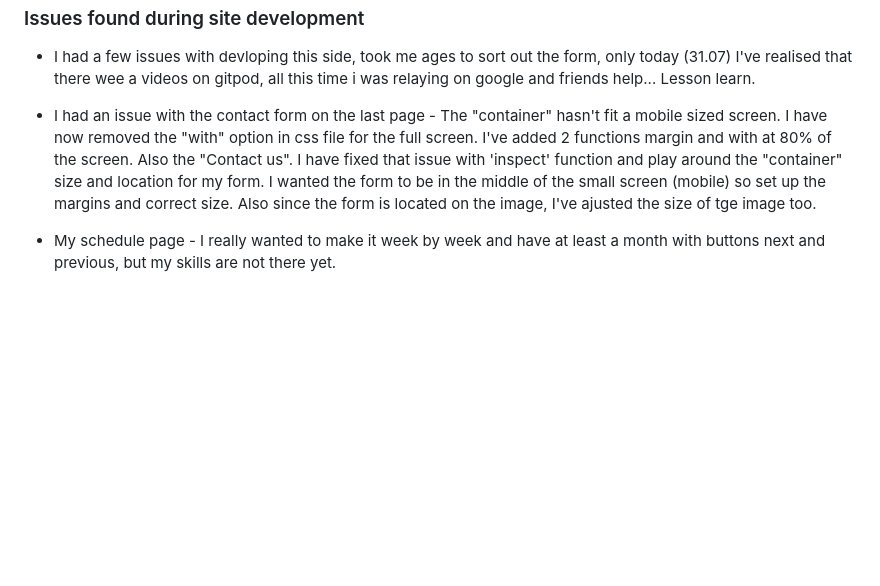
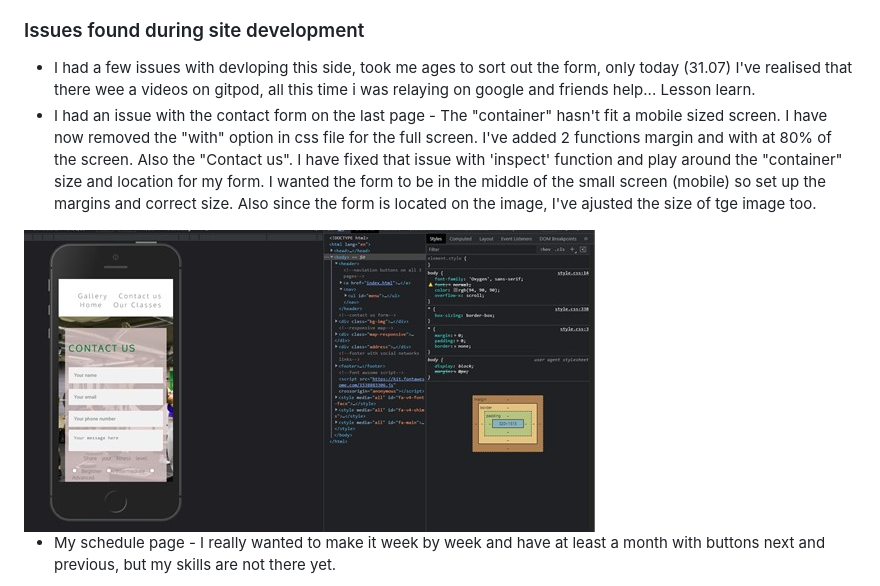
Before and after one commit to Code-Institute-Submissions/YoannaLa-my-website-2_OctResub, a Markdown page: README.md, the part around the change. GitHub-like rendering; pictures changed too: assets/css/images/ContactUsScreen.jpg (added); blank space fills up the shorter version.

Commit message:
adding a screenshot to files

```diff
--- a/README.md
+++ b/README.md
@@ -77,6 +77,8 @@ The website was created to introduce the user to CrossFit gym in Mayfair. There
 ### Issues found during site development
 * I had a few issues with devloping this side, took me ages to sort out the form, only today (31.07) I've realised that there wee a videos on gitpod, all this time i was relaying on google and friends help... Lesson learn.
 * I had an issue with the contact form on the last page - The "container" hasn't fit a mobile sized screen. I have now removed the "with" option in css file for the full screen. I've added 2 functions margin and with at 80% of the screen. Also the "Contact us". I have fixed that issue with 'inspect' function and play around the "container" size and location for my form. I wanted the form to be in the middle of the small screen (mobile) so set up the margins and correct size. Also since the form is located on the image, I've ajusted the size of tge image too.
+
+<img src="assets/css/images/ContactUsScreen.jpg">
 
 * My schedule page - I really wanted to make it week by week and have at least a month with buttons next and previous, but my skills are not there yet.
 
```
